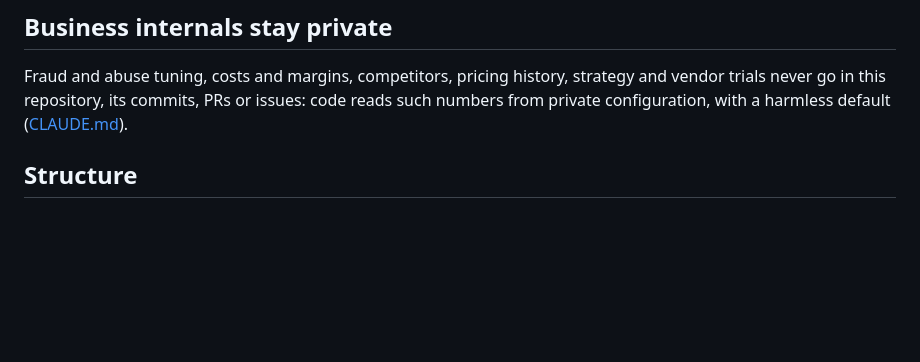
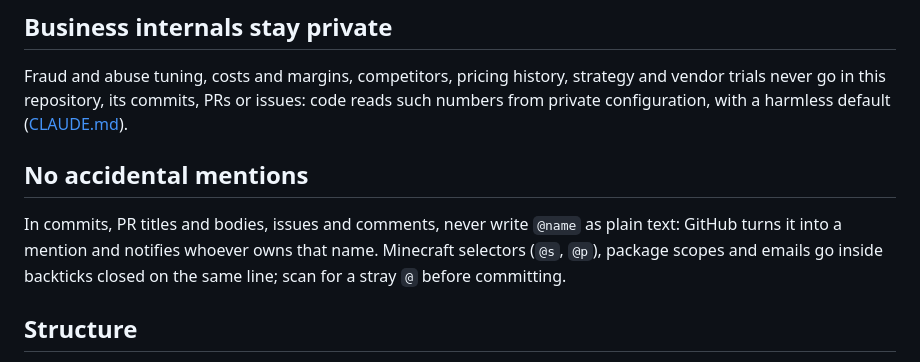
Before and after one commit to Ahmetustam/cubepals, a Markdown page: AGENTS.md, the part around the change. Drawn GitHub-style; blank space fills up the shorter version.

Commit message:
Never mention people by accident (#17)
A plain at-sign before a name in a commit or PR notifies the GitHub user
of that name. Selectors, scopes and emails go in closed backticks.

```diff
--- a/AGENTS.md
+++ b/AGENTS.md
@@ -27,6 +27,10 @@ Players know this product as **Cubepals**, at `cubepals.com`. **Blockly** is its
 ## Business internals stay private
 
 Fraud and abuse tuning, costs and margins, competitors, pricing history, strategy and vendor trials never go in this repository, its commits, PRs or issues: code reads such numbers from private configuration, with a harmless default ([CLAUDE.md](CLAUDE.md)).
+
+## No accidental mentions
+
+In commits, PR titles and bodies, issues and comments, never write `@name` as plain text: GitHub turns it into a mention and notifies whoever owns that name. Minecraft selectors (`@s`, `@p`), package scopes and emails go inside backticks closed on the same line; scan for a stray `@` before committing.
 
 ## Structure
 
```
